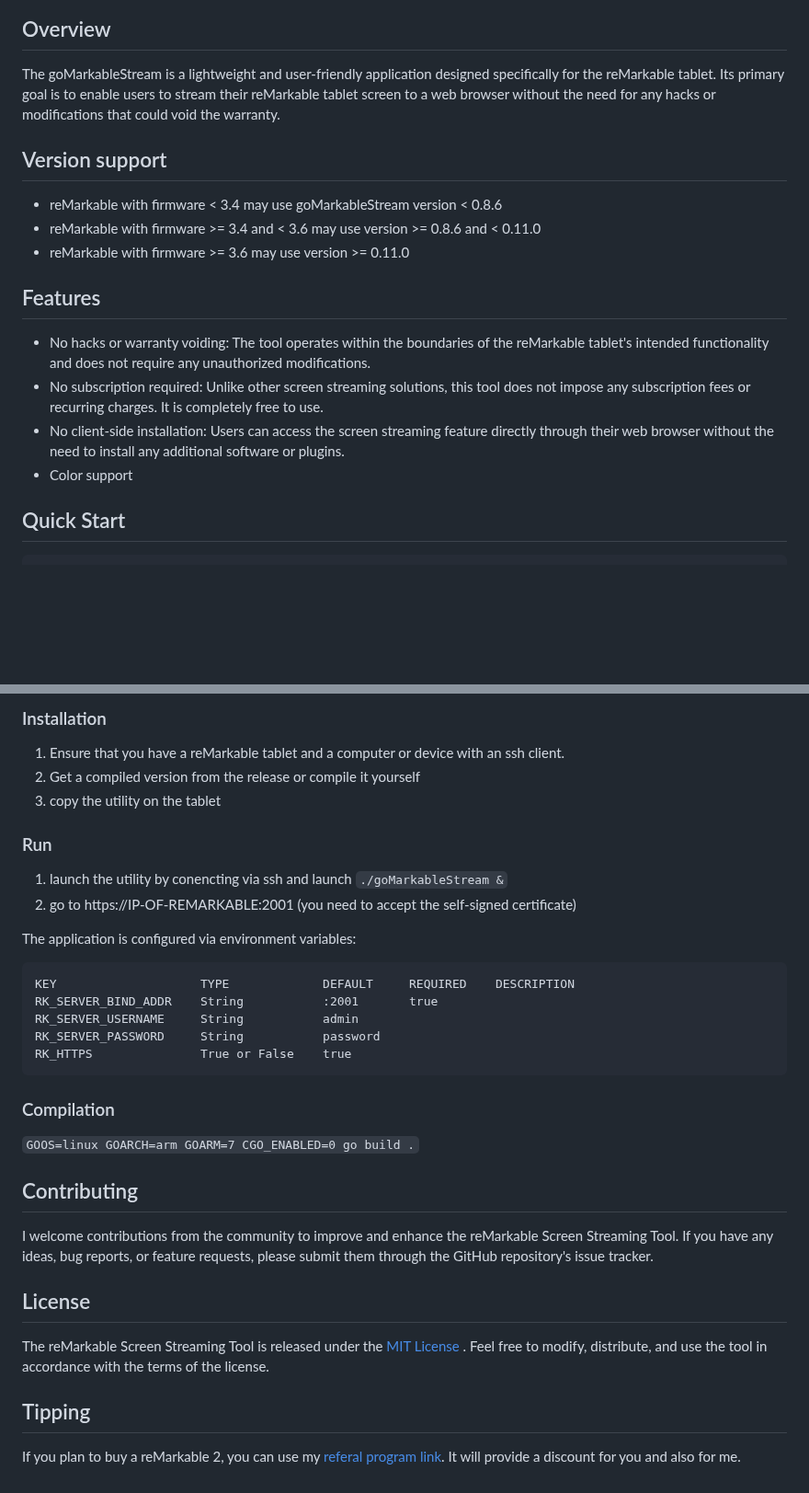
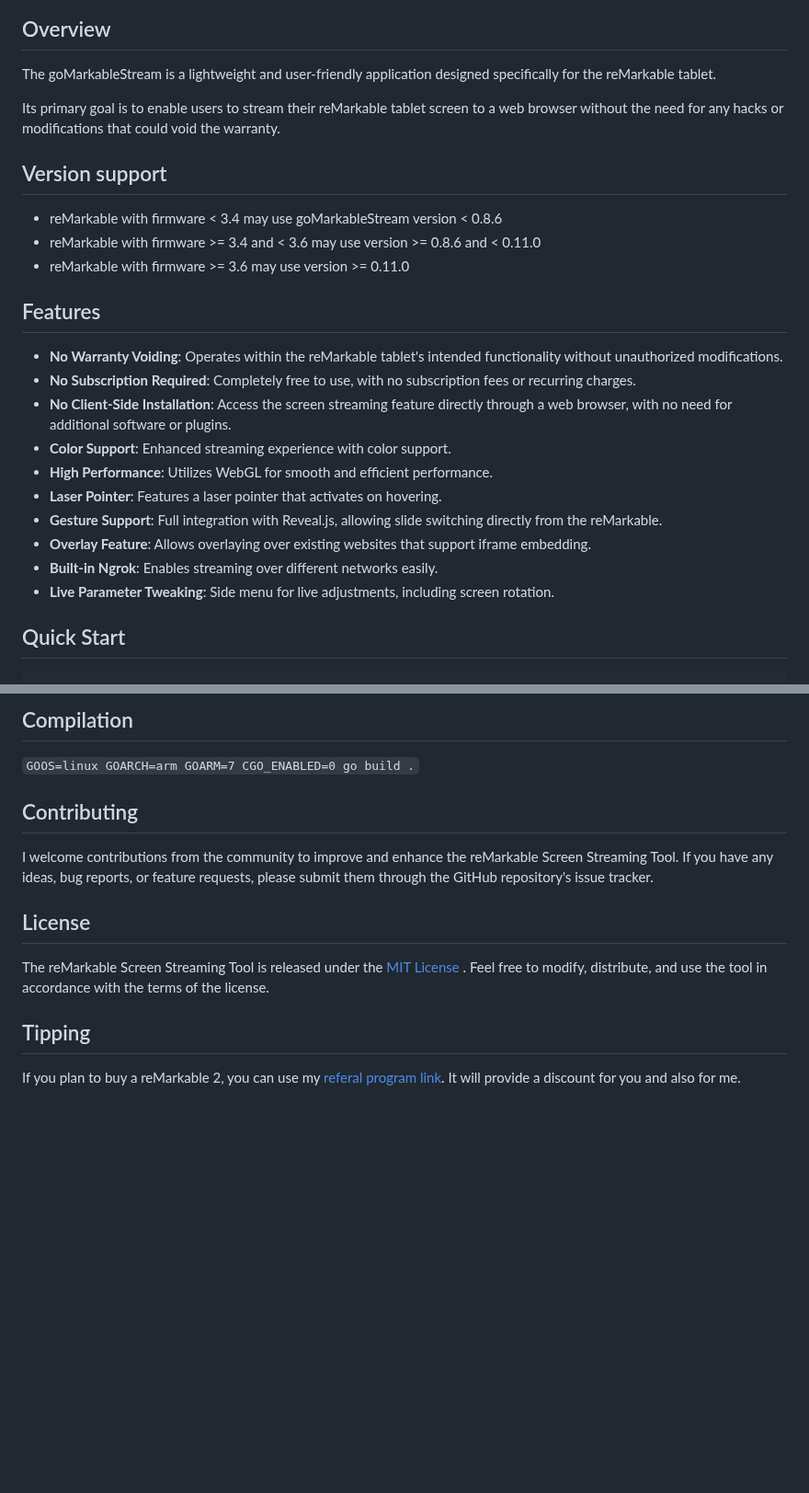
Before and after one commit to owulveryck/goMarkableStream, a Markdown page: README.md, 2 parts joined by grey strips. Shown at 92% size. Rendered like a GitHub page; blank space fills up the shorter version.

````diff
--- a/README.md
+++ b/README.md
@@ -7,6 +7,7 @@
 ## Overview
 
 The goMarkableStream is a lightweight and user-friendly application designed specifically for the reMarkable tablet.
+
 Its primary goal is to enable users to stream their reMarkable tablet screen to a web browser without the need for any hacks or modifications that could void the warranty.
 
 ## Version support
@@ -17,10 +18,16 @@ Its primary goal is to enable users to stream their reMarkable tablet screen to
 
 ## Features
 
-- No hacks or warranty voiding: The tool operates within the boundaries of the reMarkable tablet's intended functionality and does not require any unauthorized modifications.
-- No subscription required: Unlike other screen streaming solutions, this tool does not impose any subscription fees or recurring charges. It is completely free to use.
-- No client-side installation: Users can access the screen streaming feature directly through their web browser without the need to install any additional software or plugins.
-- Color support
+- **No Warranty Voiding**: Operates within the reMarkable tablet's intended functionality without unauthorized modifications.
+- **No Subscription Required**: Completely free to use, with no subscription fees or recurring charges.
+- **No Client-Side Installation**: Access the screen streaming feature directly through a web browser, with no need for additional software or plugins.
+- **Color Support**: Enhanced streaming experience with color support.
+- **High Performance**: Utilizes WebGL for smooth and efficient performance.
+- **Laser Pointer**: Features a laser pointer that activates on hovering.
+- **Gesture Support**: Full integration with Reveal.js, allowing slide switching directly from the reMarkable.
+- **Overlay Feature**: Allows overlaying over existing websites that support iframe embedding.
+- **Built-in Ngrok**: Enables streaming over different networks easily.
+- **Live Parameter Tweaking**: Side menu for live adjustments, including screen rotation.
 
 ## Quick Start
 
@@ -144,39 +178,18 @@ To use the reMarkable Screen Streaming Tool, follow these steps:
-### Installation
-
-1. Ensure that you have a reMarkable tablet and a computer or device with an ssh client.
-2. Get a compiled version from the release or compile it yourself
-3. copy the utility on the tablet
-
-### Run
-
-1. launch the utility by conencting via ssh and launch `./goMarkableStream &`
-2. go to https://IP-OF-REMARKABLE:2001 (you need to accept the self-signed certificate)
-
-The application is configured via environment variables:
-
-```text
-KEY                    TYPE             DEFAULT     REQUIRED    DESCRIPTION
-RK_SERVER_BIND_ADDR    String           :2001       true
-RK_SERVER_USERNAME     String           admin
-RK_SERVER_PASSWORD     String           password
-RK_HTTPS               True or False    true
-```
-
-### Compilation
+## Compilation
 
 `GOOS=linux GOARCH=arm GOARM=7 CGO_ENABLED=0 go build .`
 
-
-
-
 ## Contributing
 
-I welcome contributions from the community to improve and enhance the reMarkable Screen Streaming Tool. If you have any ideas, bug reports, or feature requests, please submit them through the GitHub repository's issue tracker.
+I welcome contributions from the community to improve and enhance the reMarkable Screen Streaming Tool.
+If you have any ideas, bug reports, or feature requests, please submit them through the GitHub repository's issue tracker.
 
 ## License
 
-The reMarkable Screen Streaming Tool is released under the [MIT License](https://opensource.org/licenses/MIT) . Feel free to modify, distribute, and use the tool in accordance with the terms of the license.
+The reMarkable Screen Streaming Tool is released under the [MIT License](https://opensource.org/licenses/MIT) .
+Feel free to modify, distribute, and use the tool in accordance with the terms of the license.
 
 ## Tipping
 
-If you plan to buy a reMarkable 2, you can use my [referal program link](https://remarkable.com/referral/PY5B-PH8U). It will provide a discount for you and also for me.
+If you plan to buy a reMarkable 2, you can use my [referal program link](https://remarkable.com/referral/PY5B-PH8U).
+It will provide a discount for you and also for me.
````
Also changed, not shown: other parts of README.md (+64 -37 lines).
